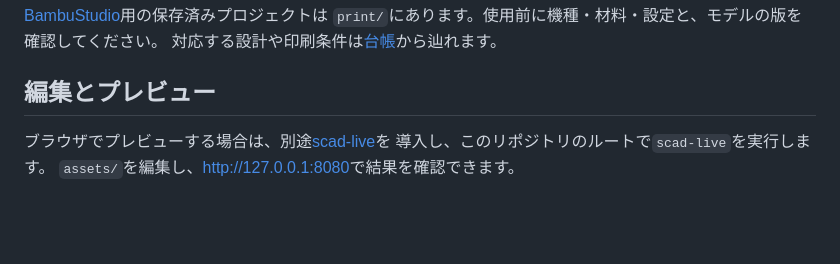
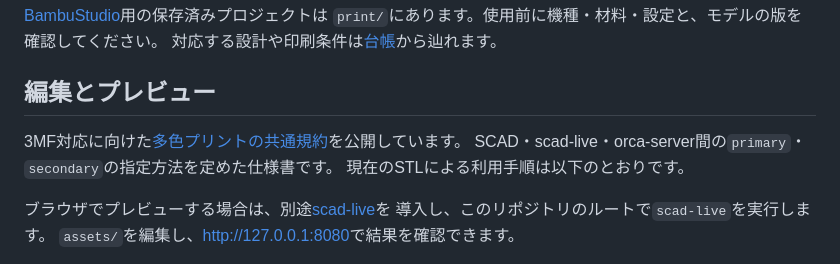
Before and after one commit to miyabisun/3d-cad-data, a Markdown page: README.md, the part around one of its changes. Drawn GitHub-style; blank space fills up the shorter version.

Commit message:
docs: define shared multi-material 3MF convention

```diff
--- a/README.md
+++ b/README.md
@@ -46,6 +46,10 @@ OpenSCADの画面で編集する場合も、`assets/`のSCADを開きます。
 
 ## 編集とプレビュー
 
+3MF対応に向けた[多色プリントの共通規約](docs/multi-material.md)を公開しています。
+SCAD・scad-live・orca-server間の`primary`・`secondary`の指定方法を定めた仕様書です。
+現在のSTLによる利用手順は以下のとおりです。
+
 ブラウザでプレビューする場合は、別途[scad-live](https://github.com/miyabi-sunny-side/scad-live)を
 導入し、このリポジトリのルートで`scad-live`を実行します。
 `assets/`を編集し、<http://127.0.0.1:8080>で結果を確認できます。
```
Also changed, not shown: other parts of README.md (+7 -7 lines), docs/multi-material.md (added, +108 -0 lines).
